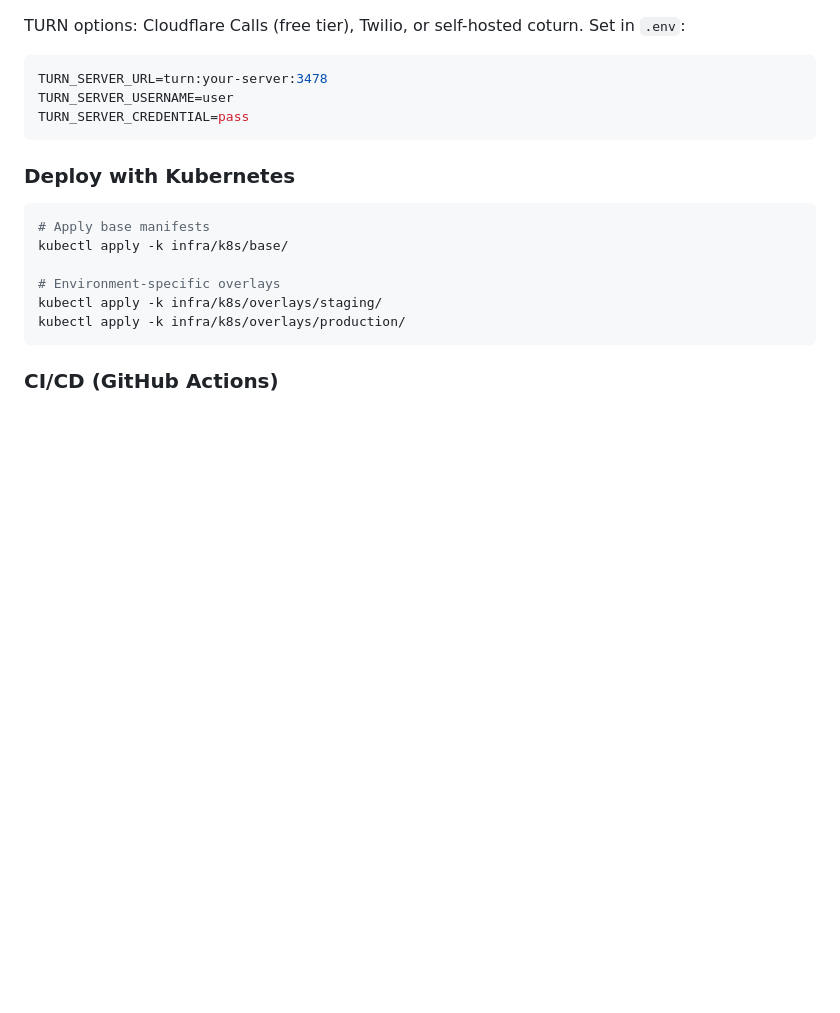
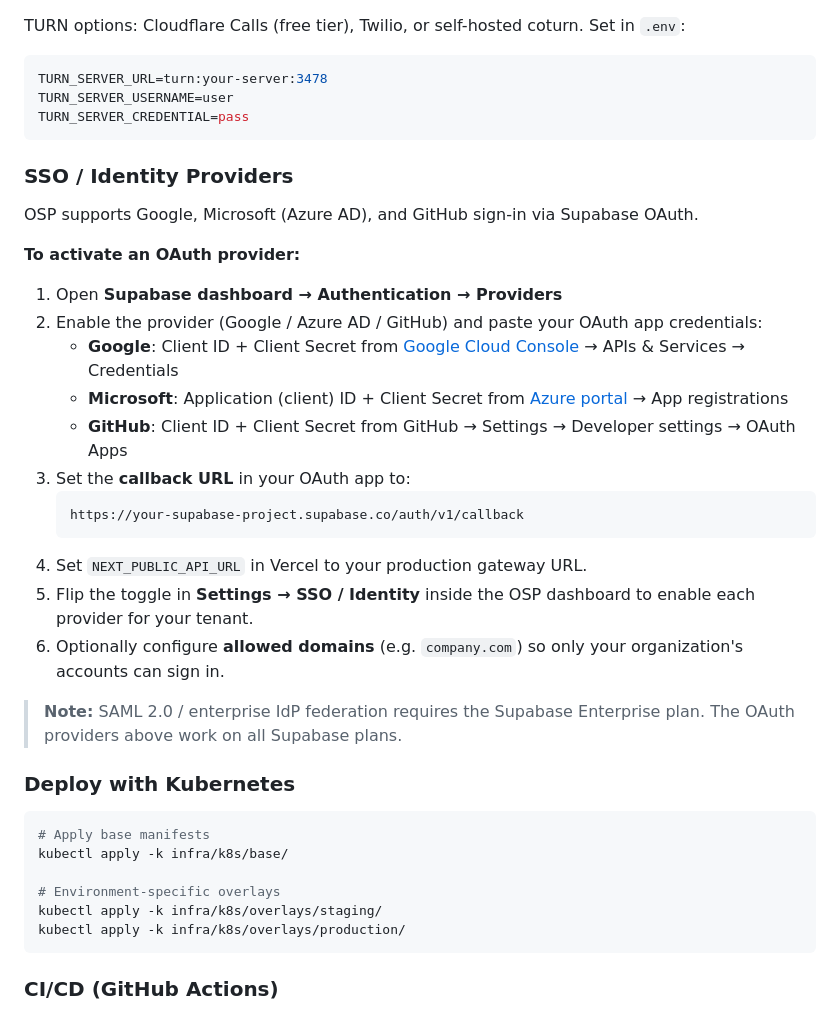
Before and after one commit to MatiDes12/osp, a Markdown page: docs/guide.md, the part around the change. Rendered like a GitHub page; blank space fills up the shorter version.

Commit message:
Done. Added a ### SSO / Identity Providers section to the Production Deployment section of   docs/guide.md

````diff
--- a/docs/guide.md
+++ b/docs/guide.md
@@ -479,6 +479,27 @@ TURN_SERVER_USERNAME=user
 TURN_SERVER_CREDENTIAL=pass
 ```
 
+### SSO / Identity Providers
+
+OSP supports Google, Microsoft (Azure AD), and GitHub sign-in via Supabase OAuth.
+
+**To activate an OAuth provider:**
+
+1. Open **Supabase dashboard → Authentication → Providers**
+2. Enable the provider (Google / Azure AD / GitHub) and paste your OAuth app credentials:
+   - **Google**: Client ID + Client Secret from [Google Cloud Console](https://console.cloud.google.com/) → APIs & Services → Credentials
+   - **Microsoft**: Application (client) ID + Client Secret from [Azure portal](https://portal.azure.com/) → App registrations
+   - **GitHub**: Client ID + Client Secret from GitHub → Settings → Developer settings → OAuth Apps
+3. Set the **callback URL** in your OAuth app to:
+   ```
+   https://your-supabase-project.supabase.co/auth/v1/callback
+   ```
+4. Set `NEXT_PUBLIC_API_URL` in Vercel to your production gateway URL.
+5. Flip the toggle in **Settings → SSO / Identity** inside the OSP dashboard to enable each provider for your tenant.
+6. Optionally configure **allowed domains** (e.g. `company.com`) so only your organization's accounts can sign in.
+
+> **Note:** SAML 2.0 / enterprise IdP federation requires the Supabase Enterprise plan. The OAuth providers above work on all Supabase plans.
+
 ### Deploy with Kubernetes
 
 ```bash
````
